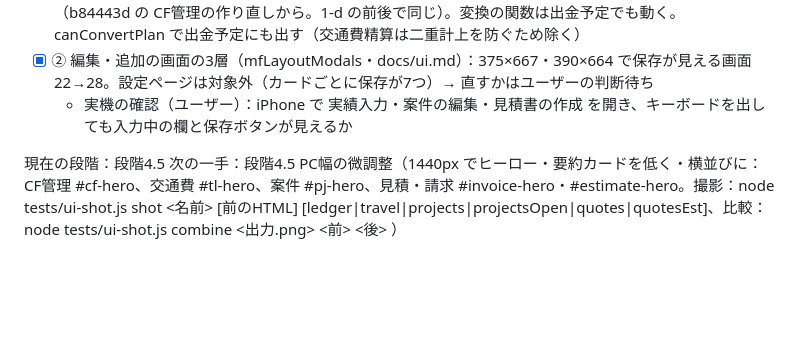
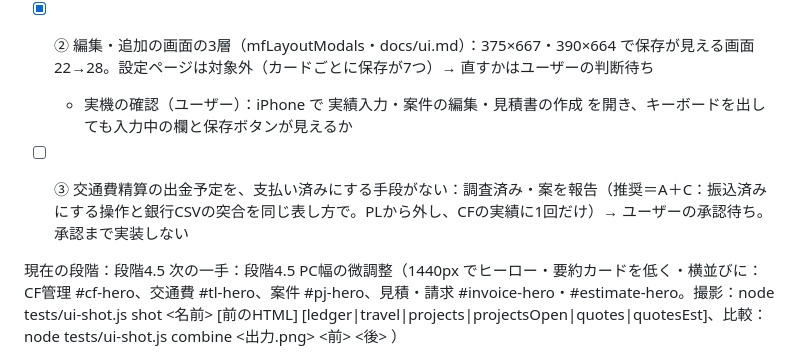
Before and after one commit to Tatsuya-Ishii6410/keiei-kanri-app, a Markdown page: PROGRESS.md, the part around the change. Rendered like a GitHub page; blank space fills up the shorter version.

Commit message:
PROGRESS.md: interrupt 3 (travel settlement payment) investigated, awaiting approval
Co-Authored-By: Claude Opus 5.5 <noreply@anthropic.com>
Claude-Session: https://claude.ai/code/session_01JccCSmamdyiN1nZTvRuqjc

```diff
--- a/PROGRESS.md
+++ b/PROGRESS.md
@@ -40,6 +40,8 @@
 - [x] ② 編集・追加の画面の3層（mfLayoutModals・docs/ui.md）：375×667・390×664 で保存が見える画面 22→28。設定ページは対象外（カードごとに保存が7つ）→ 直すかはユーザーの判断待ち
   - 実機の確認（ユーザー）：iPhone で 実績入力・案件の編集・見積書の作成 を開き、キーボードを出しても入力中の欄と保存ボタンが見えるか
 
+- [ ] ③ 交通費精算の出金予定を、支払い済みにする手段がない：調査済み・案を報告（推奨＝A＋C：振込済みにする操作と銀行CSVの突合を同じ表し方で。PLから外し、CFの実績に1回だけ）→ ユーザーの承認待ち。承認まで実装しない
+
 現在の段階：段階4.5
 次の一手：段階4.5 PC幅の微調整（1440px でヒーロー・要約カードを低く・横並びに：CF管理 #cf-hero、交通費 #tl-hero、案件 #pj-hero、見積・請求 #invoice-hero・#estimate-hero。撮影：node tests/ui-shot.js shot <名前> <scratchpad> [前のHTML] [ledger|travel|projects|projectsOpen|quotes|quotesEst]、比較：node tests/ui-shot.js combine <出力.png> <前> <後> <scratchpad>）
 
```
